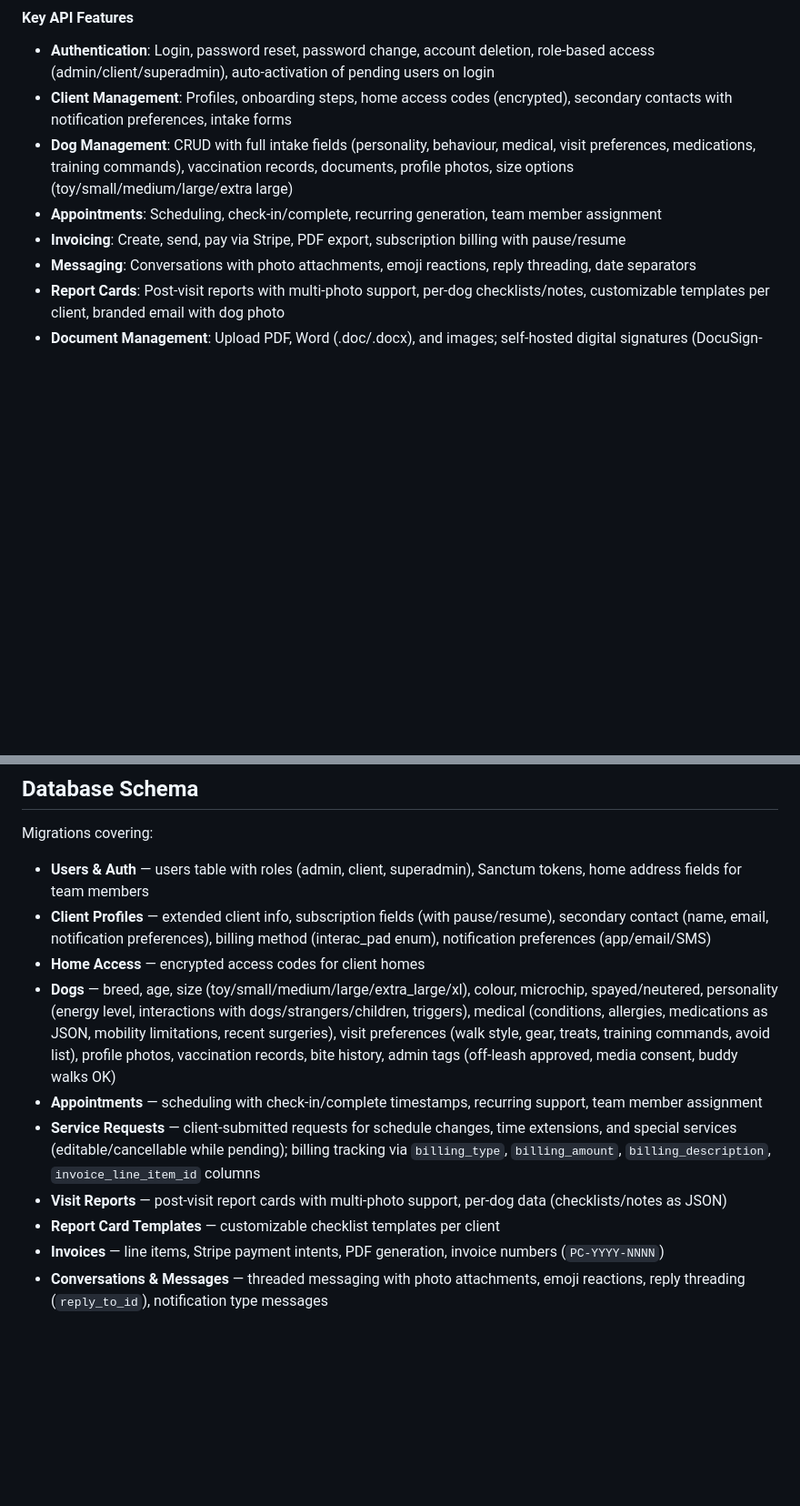
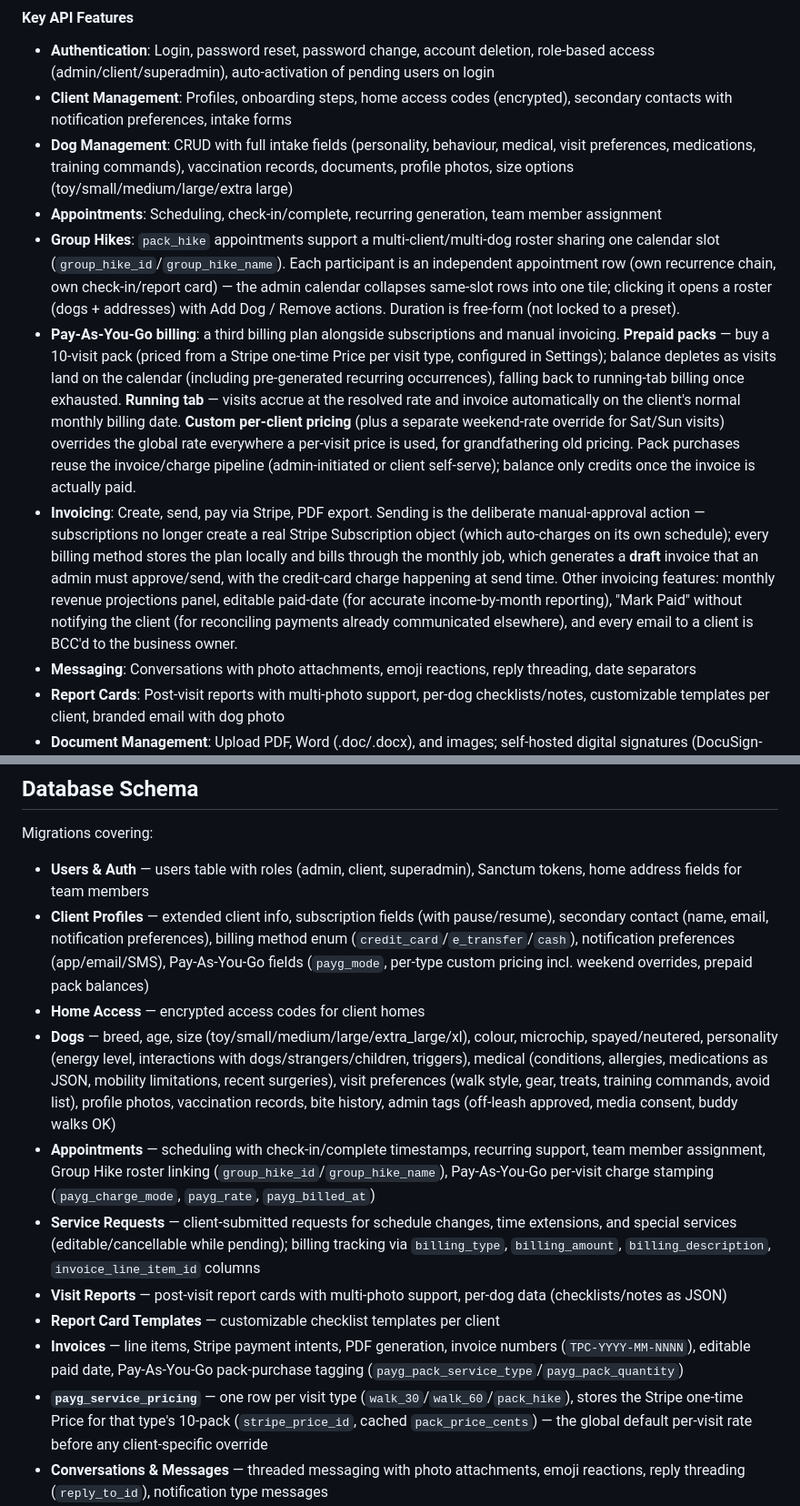
Before and after one commit to Schoquette/thepupperclub.ca, a Markdown page: README.md, 2 parts joined by grey strips. Shown at 91% size. Rendered like a GitHub page; blank space fills up the shorter version.

```diff
--- a/README.md
+++ b/README.md
@@ -54,7 +54,9 @@ thepupperclub.ca/
 - **Client Management**: Profiles, onboarding steps, home access codes (encrypted), secondary contacts with notification preferences, intake forms
 - **Dog Management**: CRUD with full intake fields (personality, behaviour, medical, visit preferences, medications, training commands), vaccination records, documents, profile photos, size options (toy/small/medium/large/extra large)
 - **Appointments**: Scheduling, check-in/complete, recurring generation, team member assignment
-- **Invoicing**: Create, send, pay via Stripe, PDF export, subscription billing with pause/resume
+- **Group Hikes**: `pack_hike` appointments support a multi-client/multi-dog roster sharing one calendar slot (`group_hike_id`/`group_hike_name`). Each participant is an independent appointment row (own recurrence chain, own check-in/report card) — the admin calendar collapses same-slot rows into one tile; clicking it opens a roster (dogs + addresses) with Add Dog / Remove actions. Duration is free-form (not locked to a preset).
+- **Pay-As-You-Go billing**: a third billing plan alongside subscriptions and manual invoicing. **Prepaid packs** — buy a 10-visit pack (priced from a Stripe one-time Price per visit type, configured in Settings); balance depletes as visits land on the calendar (including pre-generated recurring occurrences), falling back to running-tab billing once exhausted. **Running tab** — visits accrue at the resolved rate and invoice automatically on the client's normal monthly billing date. **Custom per-client pricing** (plus a separate weekend-rate override for Sat/Sun visits) overrides the global rate everywhere a per-visit price is used, for grandfathering old pricing. Pack purchases reuse the invoice/charge pipeline (admin-initiated or client self-serve); balance only credits once the invoice is actually paid.
+- **Invoicing**: Create, send, pay via Stripe, PDF export. Sending is the deliberate manual-approval action — subscriptions no longer create a real Stripe Subscription object (which auto-charges on its own schedule); every billing method stores the plan locally and bills through the monthly job, which generates a **draft** invoice that an admin must approve/send, with the credit-card charge happening at send time. Other invoicing features: monthly revenue projections panel, editable paid-date (for accurate income-by-month reporting), "Mark Paid" without notifying the client (for reconciling payments already communicated elsewhere), and every email to a client is BCC'd to the business owner.
 - **Messaging**: Conversations with photo attachments, emoji reactions, reply threading, date separators
 - **Report Cards**: Post-visit reports with multi-photo support, per-dog checklists/notes, customizable templates per client, branded email with dog photo
 - **Document Management**: Upload PDF, Word (.doc/.docx), and images; self-hosted digital signatures (DocuSign-style full-screen signing experience) with encrypted tokens; template system with visual field editor (drag-to-position, corner resize handles, client/company recipient roles); counter-signing workflow (client signs -> admin counter-signs -> fully executed certificate); authenticated preview via blob URL
@@ -331,14 +333,15 @@ Shows diagnostics (storage permissions, PHP version, DB connection) and data cou
 Migrations covering:
 
 - **Users & Auth** — users table with roles (admin, client, superadmin), Sanctum tokens, home address fields for team members
-- **Client Profiles** — extended client info, subscription fields (with pause/resume), secondary contact (name, email, notification preferences), billing method (interac_pad enum), notification preferences (app/email/SMS)
+- **Client Profiles** — extended client info, subscription fields (with pause/resume), secondary contact (name, email, notification preferences), billing method enum (`credit_card`/`e_transfer`/`cash`), notification preferences (app/email/SMS), Pay-As-You-Go fields (`payg_mode`, per-type custom pricing incl. weekend overrides, prepaid pack balances)
 - **Home Access** — encrypted access codes for client homes
 - **Dogs** — breed, age, size (toy/small/medium/large/extra_large/xl), colour, microchip, spayed/neutered, personality (energy level, interactions with dogs/strangers/children, triggers), medical (conditions, allergies, medications as JSON, mobility limitations, recent surgeries), visit preferences (walk style, gear, treats, training commands, avoid list), profile photos, vaccination records, bite history, admin tags (off-leash approved, media consent, buddy walks OK)
-- **Appointments** — scheduling with check-in/complete timestamps, recurring support, team member assignment
+- **Appointments** — scheduling with check-in/complete timestamps, recurring support, team member assignment, Group Hike roster linking (`group_hike_id`/`group_hike_name`), Pay-As-You-Go per-visit charge stamping (`payg_charge_mode`, `payg_rate`, `payg_billed_at`)
 - **Service Requests** — client-submitted requests for schedule changes, time extensions, and special services (editable/cancellable while pending); billing tracking via `billing_type`, `billing_amount`, `billing_description`, `invoice_line_item_id` columns
 - **Visit Reports** — post-visit report cards with multi-photo support, per-dog data (checklists/notes as JSON)
 - **Report Card Templates** — customizable checklist templates per client
-- **Invoices** — line items, Stripe payment intents, PDF generation, invoice numbers (`PC-YYYY-NNNN`)
+- **Invoices** — line items, Stripe payment intents, PDF generation, invoice numbers (`TPC-YYYY-MM-NNNN`), editable paid date, Pay-As-You-Go pack-purchase tagging (`payg_pack_service_type`/`payg_pack_quantity`)
+- **`payg_service_pricing`** — one row per visit type (`walk_30`/`walk_60`/`pack_hike`), stores the Stripe one-time Price for that type's 10-pack (`stripe_price_id`, cached `pack_price_cents`) — the global default per-visit rate before any client-specific override
 - **Conversations & Messages** — threaded messaging with photo attachments, emoji reactions, reply threading (`reply_to_id`), notification type messages
 - **Documents** — client documents with digital signature support, templates with visual field editor
 - **Document Templates** — PDF templates with positioned form fields (name, checkbox, date, signature, dog_name, open_text), `assigned_to` role per field (client/company), counter-sign fields (`countersign_token`, `countersigned_at`, `countersigner_name`, `countersigner_ip`, `countersign_signature_data`, `countersign_field_values`)
```
Also changed, not shown: other parts of README.md (+6 -5 lines).
